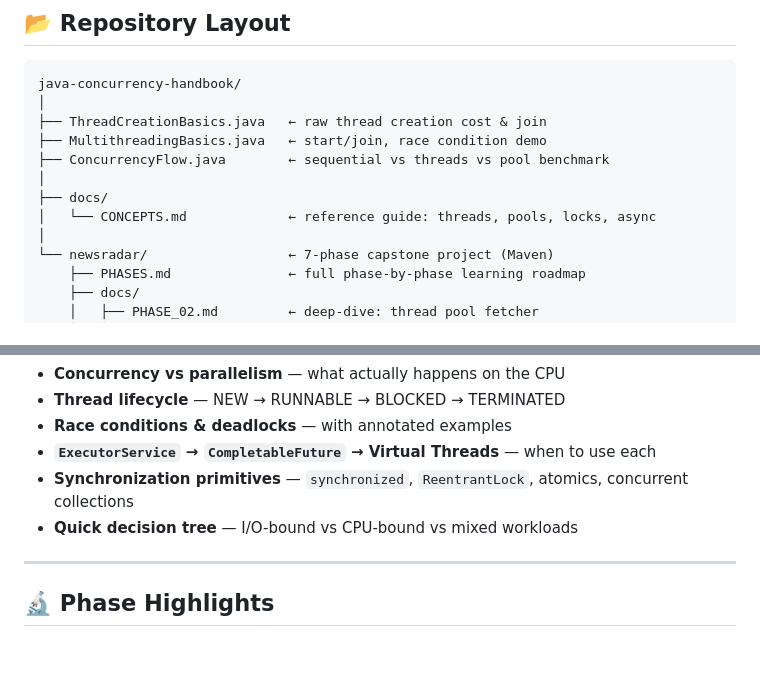
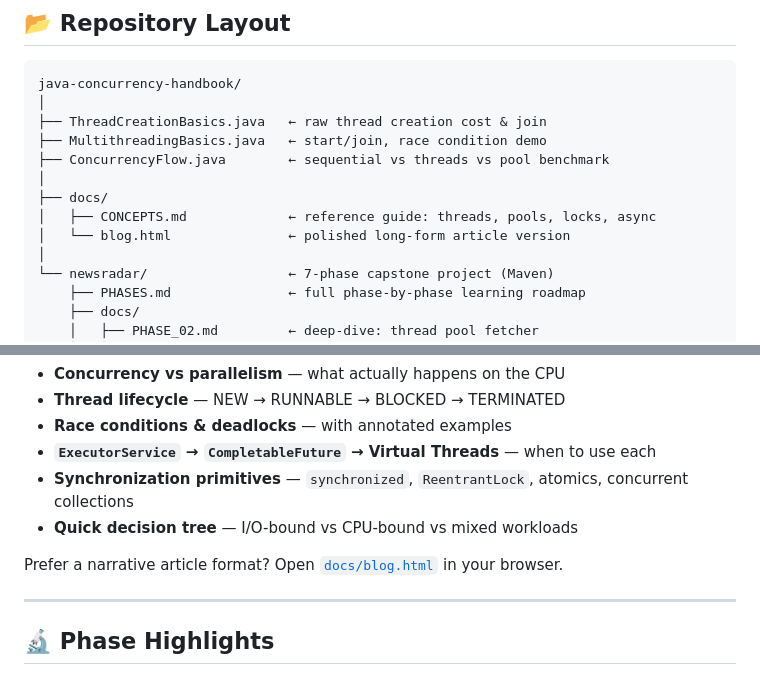
Before and after one commit to HarshaVardhanMannem/java-concurrency-handbook, a Markdown page: README.md, 2 parts joined by grey strips. Rendered like a GitHub page; blank space fills up the shorter version.

Commit message:
docs: reference blog page from README

```diff
--- a/README.md
+++ b/README.md
@@ -32,7 +32,8 @@ java-concurrency-handbook/
 ├── ConcurrencyFlow.java        ← sequential vs threads vs pool benchmark
 │
 ├── docs/
-│   └── CONCEPTS.md             ← reference guide: threads, pools, locks, async
+│   ├── CONCEPTS.md             ← reference guide: threads, pools, locks, async
+│   └── blog.html               ← polished long-form article version
 │
 └── newsradar/                  ← 7-phase capstone project (Maven)
     ├── PHASES.md               ← full phase-by-phase learning roadmap
@@ -112,6 +113,8 @@ The [`docs/CONCEPTS.md`](docs/CONCEPTS.md) file is a standalone reference coveri
 - **`ExecutorService` → `CompletableFuture` → Virtual Threads** — when to use each
 - **Synchronization primitives** — `synchronized`, `ReentrantLock`, atomics, concurrent collections
 - **Quick decision tree** — I/O-bound vs CPU-bound vs mixed workloads
+
+Prefer a narrative article format? Open [`docs/blog.html`](docs/blog.html) in your browser.
 
 ---
 
```
